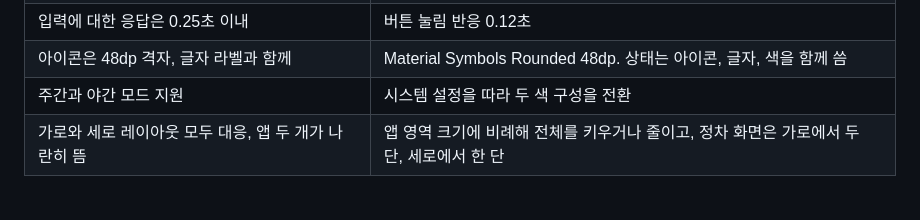
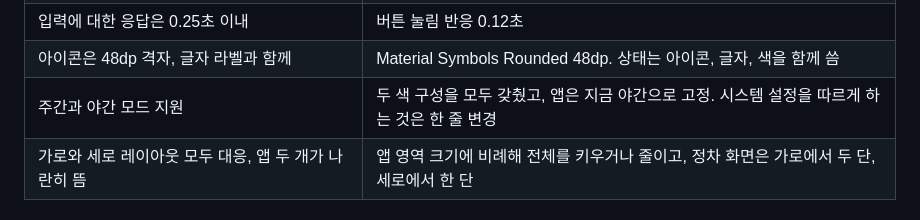
Before and after one commit to hyunolike/ontime, a Markdown page: docs/design-system.md, the part around the change. GitHub-like rendering.

```diff
--- a/docs/design-system.md
+++ b/docs/design-system.md
@@ -24,7 +24,7 @@ adb shell am start -n io.github.hyunolike.ontime/io.github.hyunolike.ontime.app.
 | 주행 중 문장은 세 줄 이하 | `Text`의 기본 최대 줄 수가 3 |
 | 입력에 대한 응답은 0.25초 이내 | 버튼 눌림 반응 0.12초 |
 | 아이콘은 48dp 격자, 글자 라벨과 함께 | Material Symbols Rounded 48dp. 상태는 아이콘, 글자, 색을 함께 씀 |
-| 주간과 야간 모드 지원 | 시스템 설정을 따라 두 색 구성을 전환 |
+| 주간과 야간 모드 지원 | 두 색 구성을 모두 갖췄고, 앱은 지금 야간으로 고정. 시스템 설정을 따르게 하는 것은 한 줄 변경 |
 | 가로와 세로 레이아웃 모두 대응, 앱 두 개가 나란히 뜸 | 앱 영역 크기에 비례해 전체를 키우거나 줄이고, 정차 화면은 가로에서 두 단, 세로에서 한 단 |
 
 ## 설계 원칙
```
Also changed, not shown: README.md (+6 -2 lines), docs/screenshots/1-parked.png, docs/screenshots/2-driving.png, docs/screenshots/5-proposal.png (added), 4 other files.
